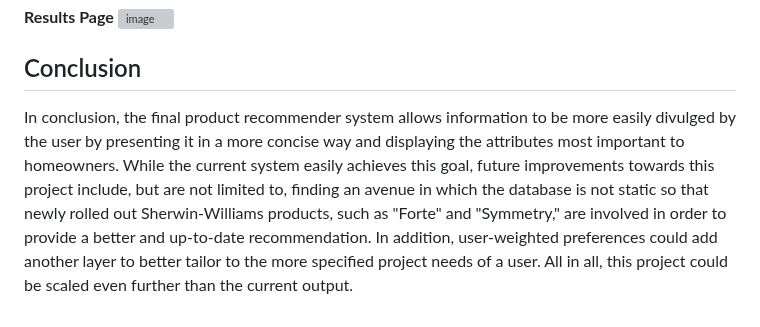
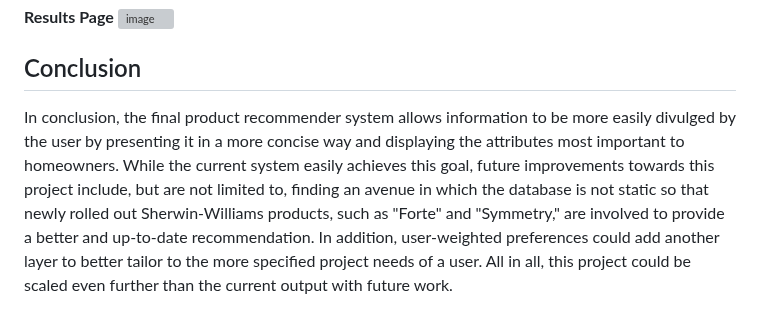
Before and after one commit to Liscxj/Sherwin-Williams-Recommender-, a Markdown page: README.md, the part around the change. Rendered like a GitHub page; grey boxes are pictures that could not be loaded.

```diff
--- a/README.md
+++ b/README.md
@@ -140,4 +140,4 @@ The results page then displays the number of results found according to the drop
 
 
 ## Conclusion
-In conclusion, the final product recommender system allows information to be more easily divulged by the user by presenting it in a more concise way and displaying the attributes most important to homeowners. While the current system easily achieves this goal, future improvements towards this project include, but are not limited to, finding an avenue in which the database is not static so that newly rolled out Sherwin-Williams products, such as "Forte" and "Symmetry," are involved in order to provide a better and up-to-date recommendation. In addition, user-weighted preferences could add another layer to better tailor to the more specified project needs of a user. All in all, this project could be scaled even further than the current output.
+In conclusion, the final product recommender system allows information to be more easily divulged by the user by presenting it in a more concise way and displaying the attributes most important to homeowners. While the current system easily achieves this goal, future improvements towards this project include, but are not limited to, finding an avenue in which the database is not static so that newly rolled out Sherwin-Williams products, such as "Forte" and "Symmetry," are involved to provide a better and up-to-date recommendation. In addition, user-weighted preferences could add another layer to better tailor to the more specified project needs of a user. All in all, this project could be scaled even further than the current output with future work.
```
